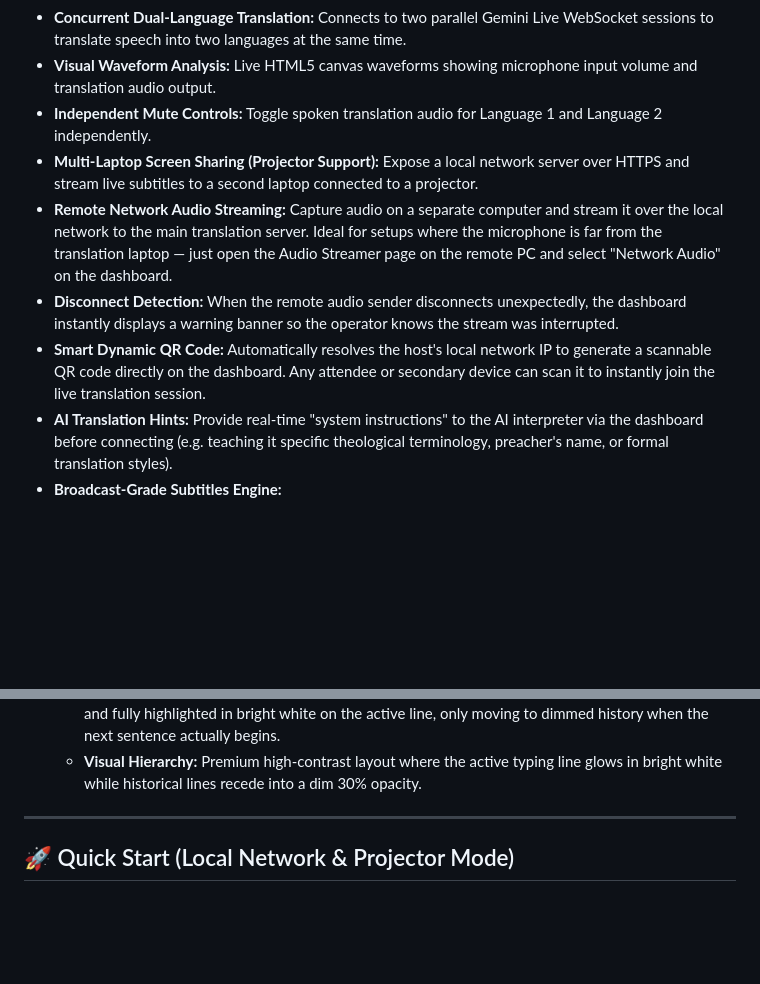
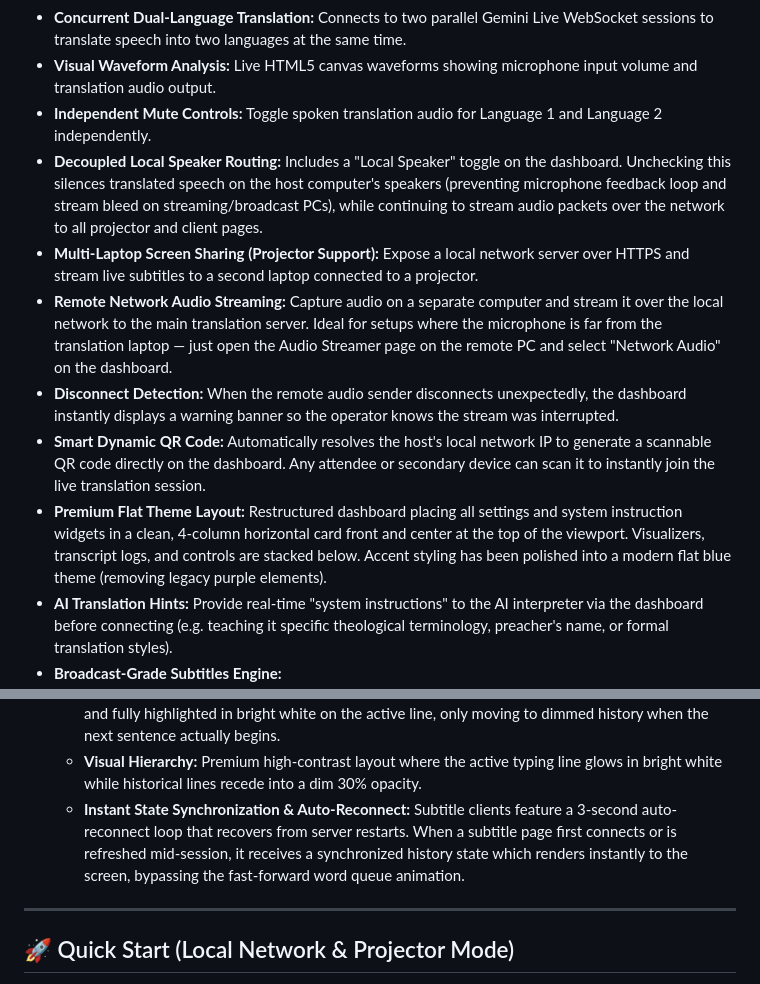
Before and after one commit to DorelRoata/LiveTranslation, a Markdown page: README.md, 2 parts joined by grey strips. Drawn GitHub-style; blank space fills up the shorter version.

Commit message:
Update README.md with details on Local Speaker toggle, flat layout, and instant subtitle sync

```diff
--- a/README.md
+++ b/README.md
@@ -23,16 +23,19 @@ This application supports dual-language concurrent translations, visual waveform
 * **Concurrent Dual-Language Translation:** Connects to two parallel Gemini Live WebSocket sessions to translate speech into two languages at the same time.
 * **Visual Waveform Analysis:** Live HTML5 canvas waveforms showing microphone input volume and translation audio output.
 * **Independent Mute Controls:** Toggle spoken translation audio for Language 1 and Language 2 independently.
+* **Decoupled Local Speaker Routing:** Includes a "Local Speaker" toggle on the dashboard. Unchecking this silences translated speech on the host computer's speakers (preventing microphone feedback loop and stream bleed on streaming/broadcast PCs), while continuing to stream audio packets over the network to all projector and client pages.
 * **Multi-Laptop Screen Sharing (Projector Support):** Expose a local network server over HTTPS and stream live subtitles to a second laptop connected to a projector.
 * **Remote Network Audio Streaming:** Capture audio on a separate computer and stream it over the local network to the main translation server. Ideal for setups where the microphone is far from the translation laptop — just open the Audio Streamer page on the remote PC and select "Network Audio" on the dashboard.
 * **Disconnect Detection:** When the remote audio sender disconnects unexpectedly, the dashboard instantly displays a warning banner so the operator knows the stream was interrupted.
 * **Smart Dynamic QR Code:** Automatically resolves the host's local network IP to generate a scannable QR code directly on the dashboard. Any attendee or secondary device can scan it to instantly join the live translation session.
+* **Premium Flat Theme Layout:** Restructured dashboard placing all settings and system instruction widgets in a clean, 4-column horizontal card front and center at the top of the viewport. Visualizers, transcript logs, and controls are stacked below. Accent styling has been polished into a modern flat blue theme (removing legacy purple elements).
 * **AI Translation Hints:** Provide real-time "system instructions" to the AI interpreter via the dashboard before connecting (e.g. teaching it specific theological terminology, preacher's name, or formal translation styles).
 * **Broadcast-Grade Subtitles Engine:**
   * **Smooth-Typing Ticker Queue:** Instead of raw API text chunks popping onto the screen at once (causing jarring flashes), incoming text is buffered into a client-side queue and rendered smoothly word-by-word. The queue calculates dynamic backpressure speeds (e.g., automatically speeding up from 160ms/word to 30ms/word) to ensure zero lag.
   * **Semantic Line Locking & Pacing Pause:** Sentences are intelligently locked into an immutable visual history buffer. Line breaks are strictly calculated at true sentence boundaries (`.?!`), and the engine introduces a dynamic post-break pause (150ms to 350ms depending on queue depth) to give the reader a stable moment to digest the completed sentence before it shifts up.
   * **Active-Line Highlight Preservation:** The sentence-final word (e.g., ending with a period) is rendered and fully highlighted in bright white on the active line, only moving to dimmed history when the next sentence actually begins.
   * **Visual Hierarchy:** Premium high-contrast layout where the active typing line glows in bright white while historical lines recede into a dim 30% opacity.
+  * **Instant State Synchronization & Auto-Reconnect:** Subtitle clients feature a 3-second auto-reconnect loop that recovers from server restarts. When a subtitle page first connects or is refreshed mid-session, it receives a synchronized history state which renders instantly to the screen, bypassing the fast-forward word queue animation.
 
 ---
 
```
